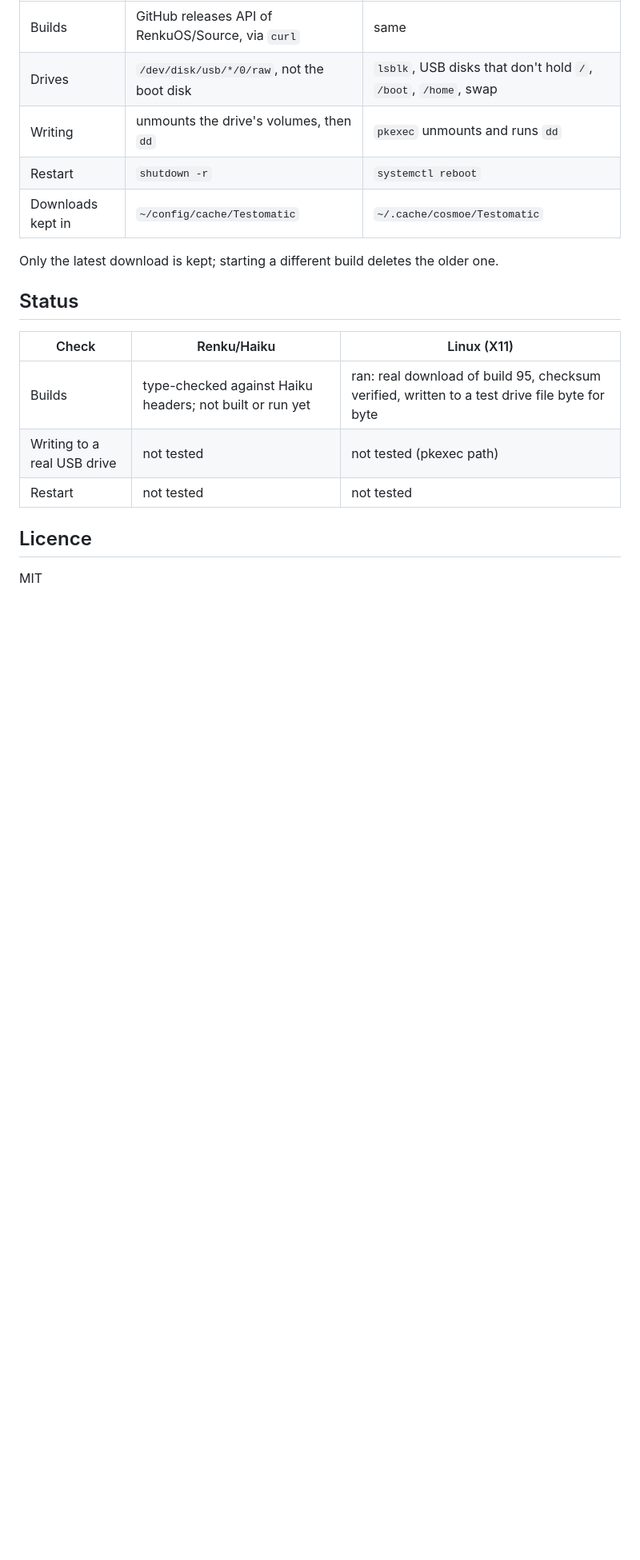
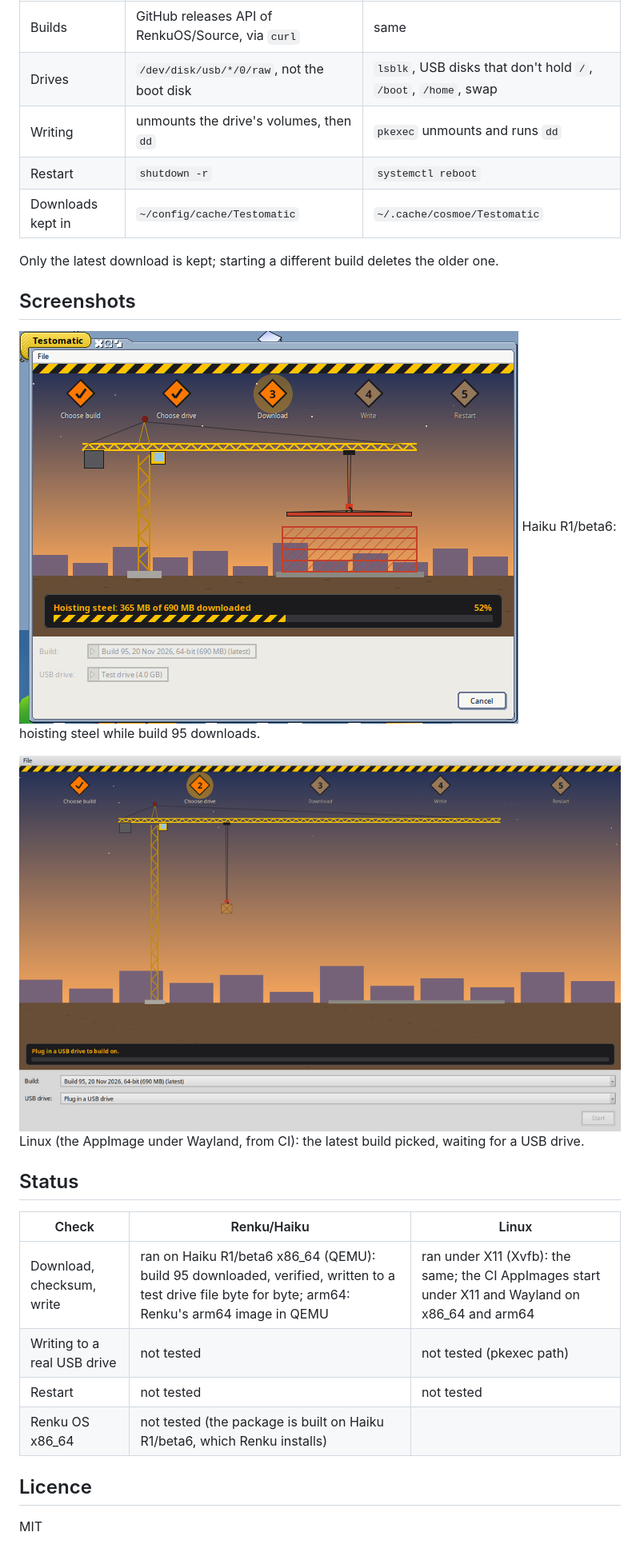
Before and after one commit to idumych/testomatic, a Markdown page: README.md, the part around the change. Shown at 80% size. Drawn GitHub-style; pictures changed too: docs/screenshots/haiku-download.png (added), docs/screenshots/linux-wayland.png (added); blank space fills up the shorter version.

Commit message:
README screenshots and status; arm64 package requires curl
Co-Authored-By: Claude Opus 5.5 <noreply@anthropic.com>

```diff
--- a/README.md
+++ b/README.md
@@ -31,13 +31,22 @@ Native Haiku API, one source tree for Renku OS (`.hpkg`) and Linux through Hokku
 
 Only the latest download is kept; starting a different build deletes the older one.
 
+## Screenshots
+
+![Downloading a build on Haiku](docs/screenshots/haiku-download.png)
+Haiku R1/beta6: hoisting steel while build 95 downloads.
+
+![The site on Linux under Wayland](docs/screenshots/linux-wayland.png)
+Linux (the AppImage under Wayland, from CI): the latest build picked, waiting for a USB drive.
+
 ## Status
 
-| Check | Renku/Haiku | Linux (X11) |
+| Check | Renku/Haiku | Linux |
 |---|---|---|
-| Builds | type-checked against Haiku headers; not built or run yet | ran: real download of build 95, checksum verified, written to a test drive file byte for byte |
+| Download, checksum, write | ran on Haiku R1/beta6 x86_64 (QEMU): build 95 downloaded, verified, written to a test drive file byte for byte; arm64: Renku's arm64 image in QEMU | ran under X11 (Xvfb): the same; the CI AppImages start under X11 and Wayland on x86_64 and arm64 |
 | Writing to a real USB drive | not tested | not tested (pkexec path) |
 | Restart | not tested | not tested |
+| Renku OS x86_64 | not tested (the package is built on Haiku R1/beta6, which Renku installs) | |
 
 ## Licence
 
```
Also changed, not shown: 1 other file.
